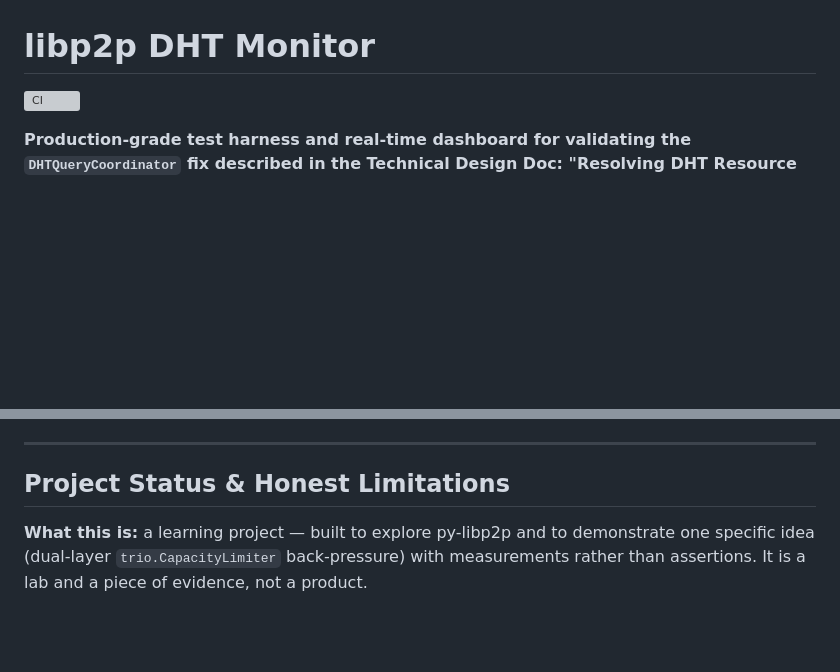
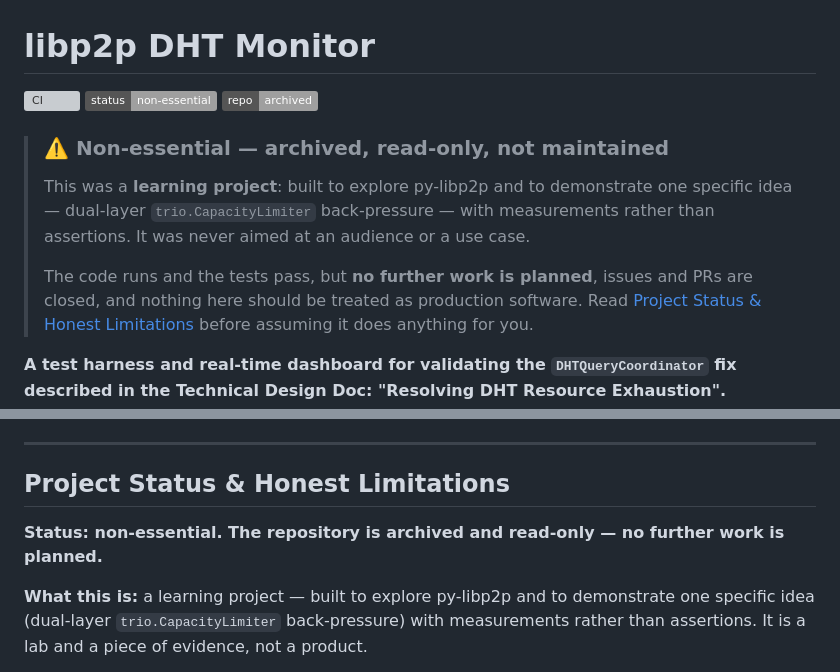
Before and after one commit to yashksaini-coder/kad-monitor, a Markdown page: README.md, 2 parts joined by grey strips. Drawn GitHub-style; badges without logos; blank space fills up the shorter version; grey boxes are pictures that could not be loaded.

Commit message:
docs: declare project non-essential and archived

```diff
--- a/README.md
+++ b/README.md
@@ -1,8 +1,21 @@
 # libp2p DHT Monitor
 
 [![CI](https://github.com/yashksaini-coder/kad-monitor/actions/workflows/ci.yml/badge.svg)](https://github.com/yashksaini-coder/kad-monitor/actions/workflows/ci.yml)
+![Status: non-essential](https://img.shields.io/badge/status-non--essential-lightgrey)
+![Archived](https://img.shields.io/badge/repo-archived-inactive)
 
-**Production-grade test harness and real-time dashboard for validating the
+> ### ⚠️ Non-essential — archived, read-only, not maintained
+>
+> This was a **learning project**: built to explore py-libp2p and to demonstrate one
+> specific idea — dual-layer `trio.CapacityLimiter` back-pressure — with measurements
+> rather than assertions. It was never aimed at an audience or a use case.
+>
+> The code runs and the tests pass, but **no further work is planned**, issues and PRs
+> are closed, and nothing here should be treated as production software. Read
+> [Project Status & Honest Limitations](#project-status--honest-limitations) before
+> assuming it does anything for you.
+
+**A test harness and real-time dashboard for validating the
 `DHTQueryCoordinator` fix described in the Technical Design Doc:
 "Resolving DHT Resource Exhaustion".**
 
@@ -329,6 +342,9 @@ kad-monitor/
 
 ## Project Status & Honest Limitations
 
+**Status: non-essential. The repository is archived and read-only — no further work is
+planned.**
+
 **What this is:** a learning project — built to explore py-libp2p and to demonstrate one
 specific idea (dual-layer `trio.CapacityLimiter` back-pressure) with measurements rather
 than assertions. It is a lab and a piece of evidence, not a product.
```
